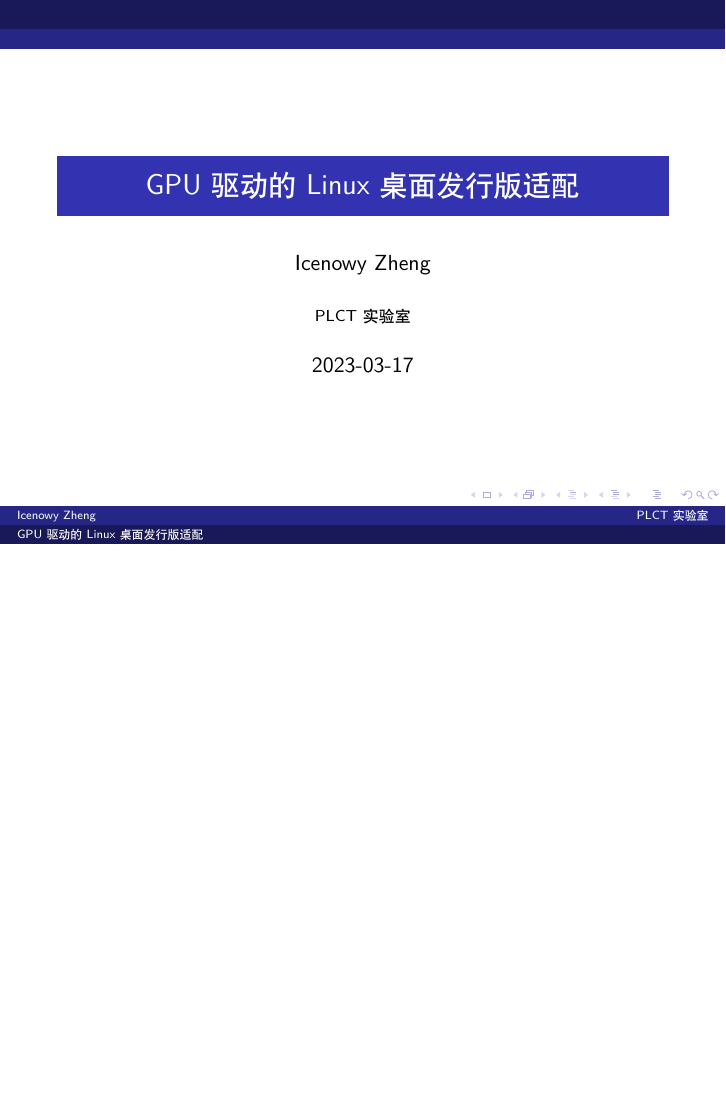
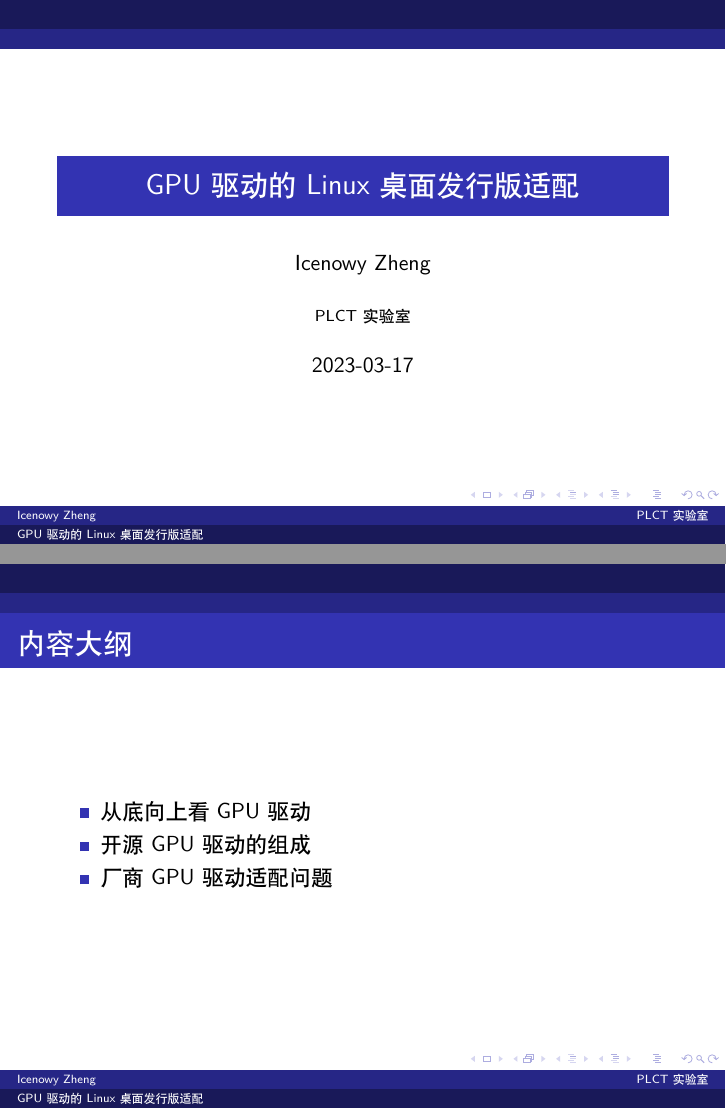
Before and after one commit to Icenowy/distro-adaptions-of-gpu-drivers, LaTeX slides (main.tex): page 1 of 33 before the commit and pages 1 and 2 of 34 after it, the two joined at a grey line, the shorter picture padded with empty space. Compiled offline with XeLaTeX.

Commit message:
add toc
Signed-off-by: Icenowy Zheng <uwu@icenowy.me>

```diff
--- a/main.tex
+++ b/main.tex
@@ -12,12 +12,22 @@
 
 \frame{\titlepage}
 
+\begin{frame}
+    \frametitle{内容大纲}
+    \begin{itemize}
+        \item 从底向上看 GPU 驱动
+        \item 开源 GPU 驱动的组成
+        \item 厂商 GPU 驱动适配问题
+    \end{itemize}
+\end{frame}
+
+
 \part{从底向上看 GPU 驱动}
 \frame{\partpage}
 
 \begin{frame}
     \frametitle{内核驱动}
-    \begin{block}{众所周知}
+    \begin{block}{“众所周知”}
         只有内核才有直接访问硬件的权限——所谓“用户空间驱动”的存在永远基于内核提供的框架。
     \end{block}
     \begin{itemize}
```
